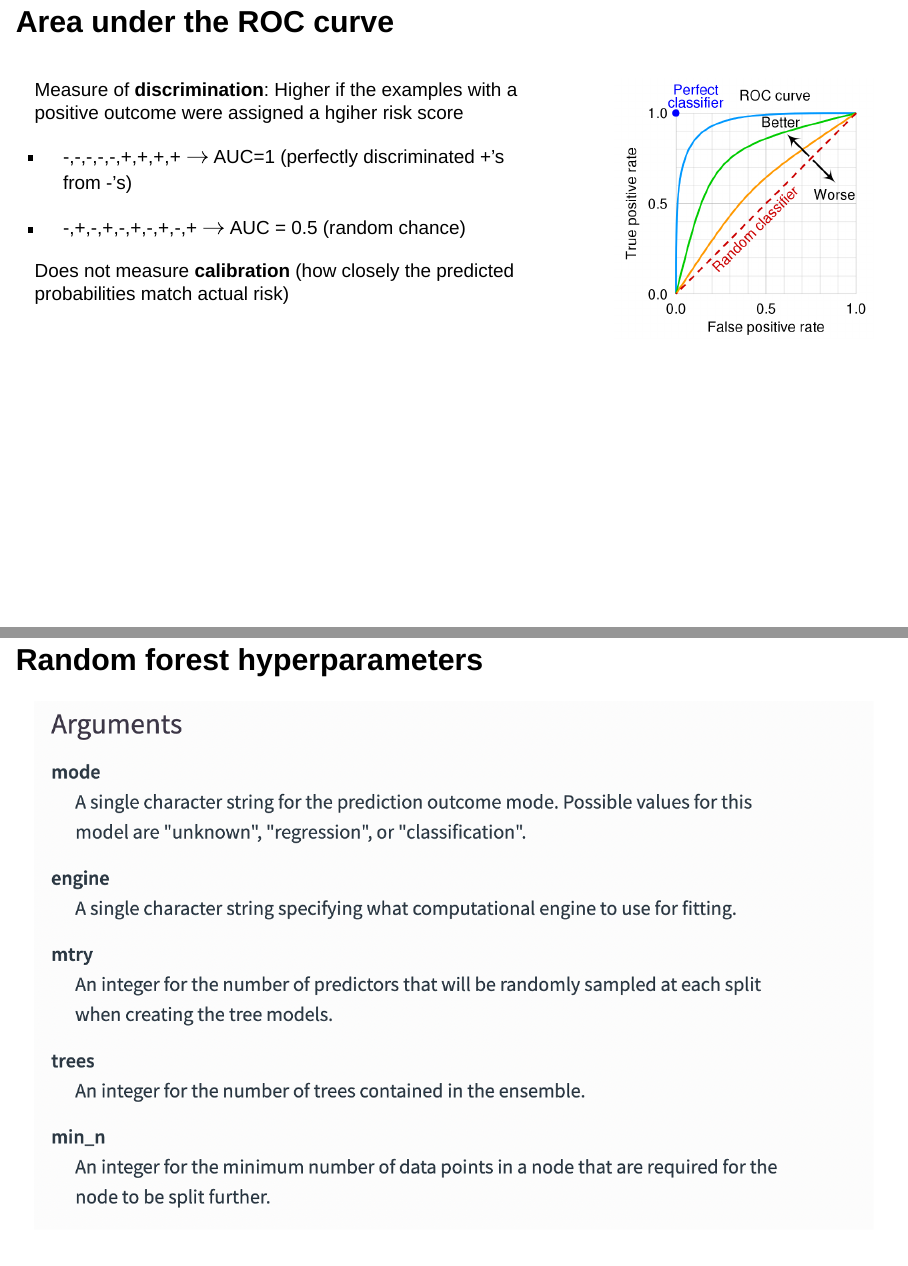
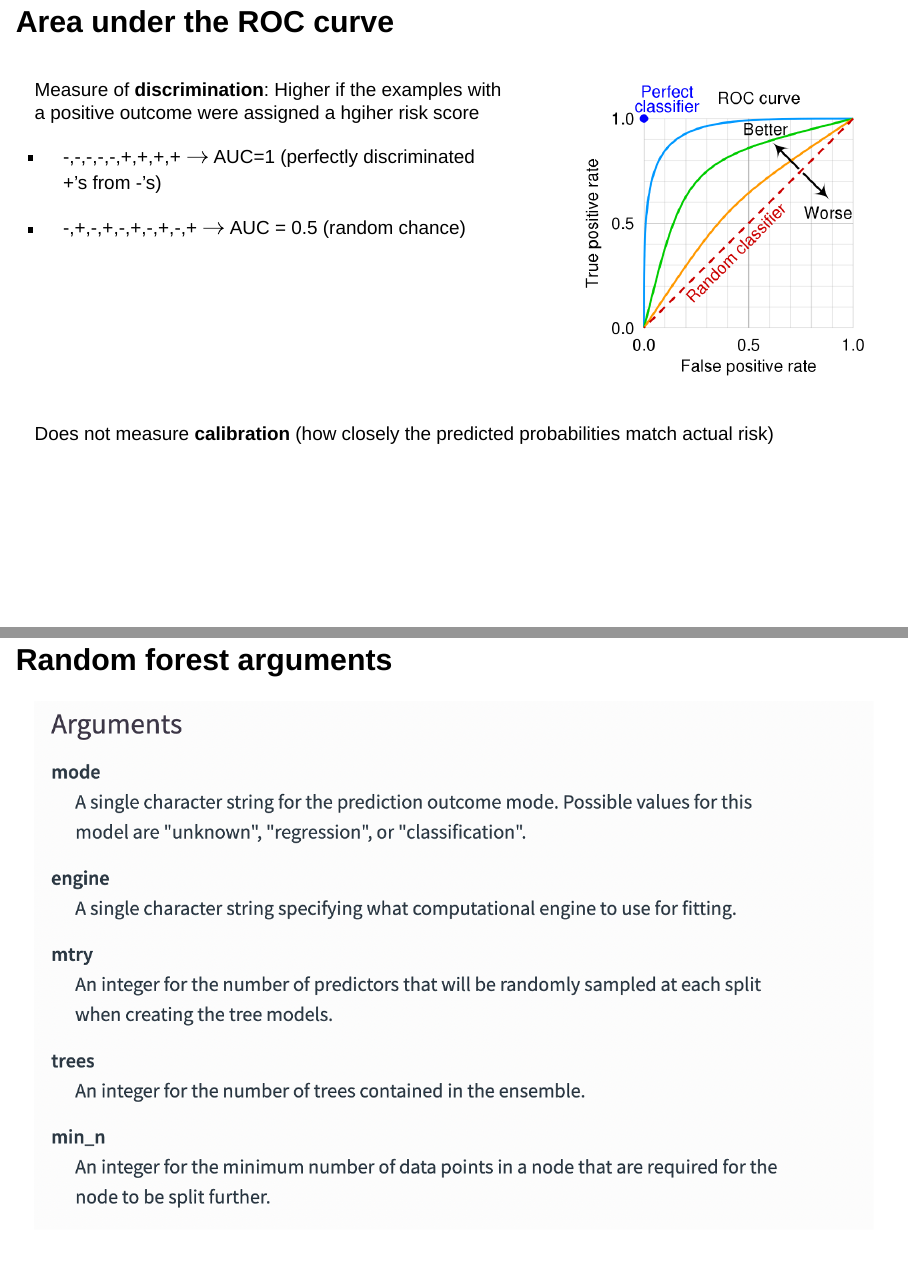
Before and after one commit to altonrus/EMD601_ML_guest_lecture, a Quarto document (EMD601_ML_guest_lecture.qmd): pages 28 and 38 of 52, joined at a grey line. Rendered offline with R 4.5, knitr and Pandoc in place of Quarto, with nearby package versions; drawn as Slidy slides in place of the format the file asks for; some code elsewhere in the file could not run offline.

Commit message:
Made small adjustments to slides

```diff
--- a/EMD601_ML_guest_lecture.qmd
+++ b/EMD601_ML_guest_lecture.qmd
@@ -307,20 +307,20 @@ Often don't want to dichotomize in model selection for clinical prediction tasks
 ## Area under the ROC curve
 
 ::: columns
-::: {.column width="65%"}
+::: {.column width="60%"}
 Measure of **discrimination**: Higher if the examples with a positive outcome were assigned a hgiher risk score
 
 -   -,-,-,-,-,+,+,+,+ $\rightarrow$ AUC=1 (perfectly discriminated +'s from -'s)
 
 -   -,+,-,+,-,+,-,+,-,+ $\rightarrow$ AUC = 0.5 (random chance)
-
-Does not measure **calibration** (how closely the predicted probabilities match actual risk)
 :::
 
-::: {.column width="35%"}
+::: {.column width="40%"}
 ![](ROC_curve.png)
 :::
 :::
+
+Does not measure **calibration** (how closely the predicted probabilities match actual risk)
 
 ## Performance in train, test, validate data
 
@@ -358,7 +358,7 @@ Does not measure **calibration** (how closely the predicted probabilities match
 
 ![](rand_forest_parsnip.png)
 
-## Random forest hyperparameters
+## Random forest arguments
 
 ![](parsnip_RF_arguments.png)
 
```
Also changed, not shown: EMD601_ML_guest_lecture.html, EMD601_ML_guest_lecture_files/figure-revealjs/unnamed-chunk-13-1.png, EMD601_ML_guest_lecture.qmd (6 more changed lines).
